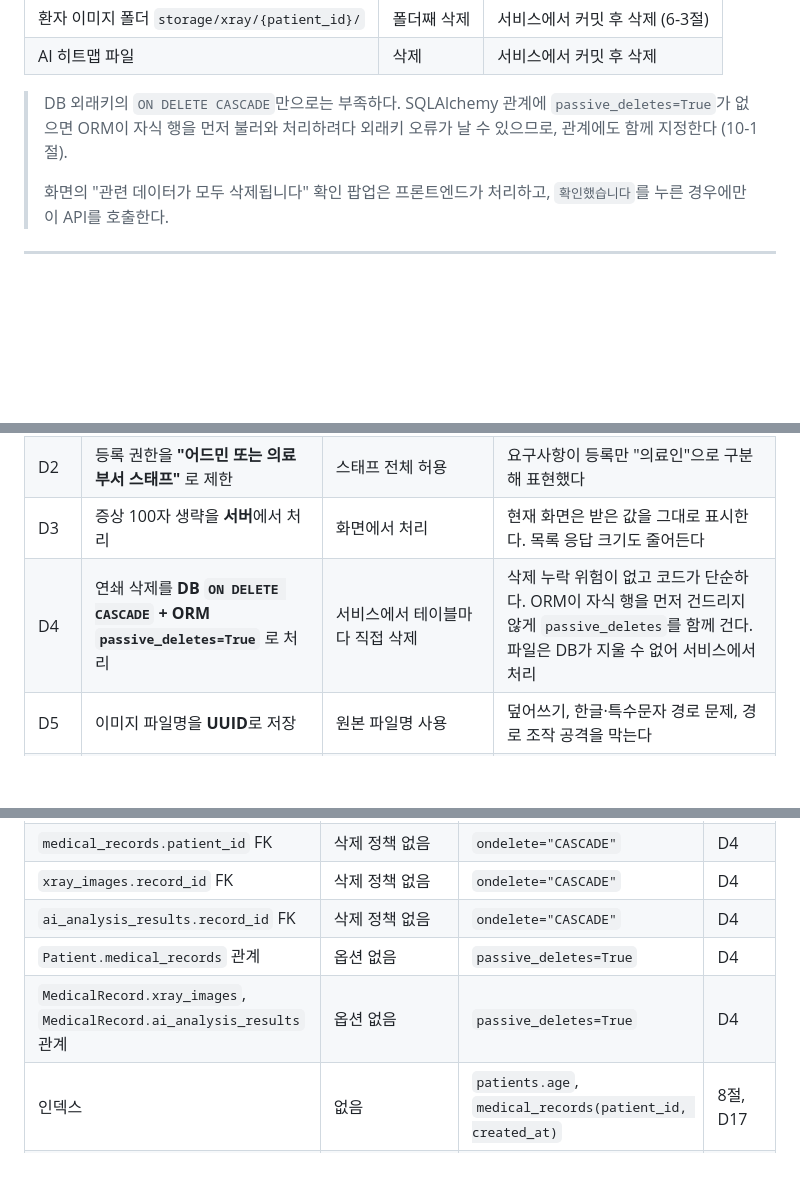
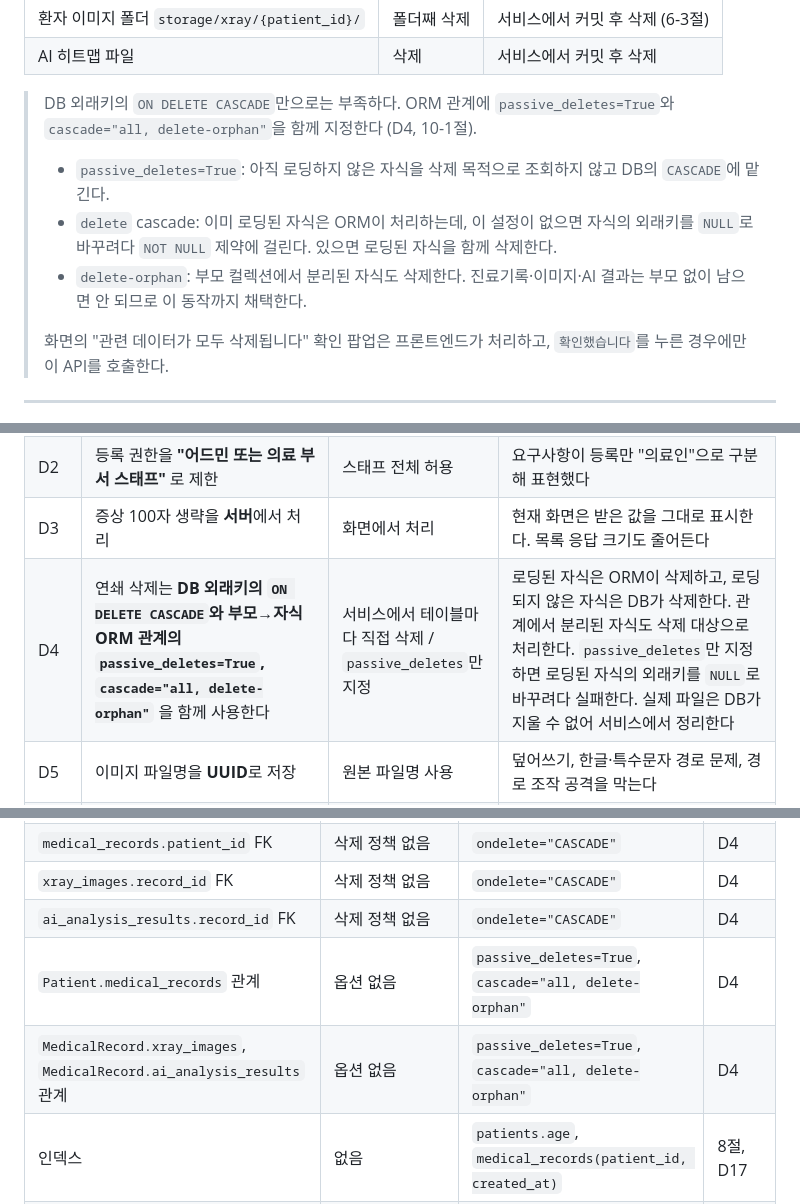
Before and after one commit to thgPwls98/OZ_codingSchool, a Markdown page: docs/5일차_환자관리_API_설계.md, 3 parts joined by grey strips. GitHub-like rendering; blank space fills up the shorter version.

Commit message:
docs: 연쇄 삭제 설정 설명을 passive_deletes + cascade 기준으로 수정 (4-5, 10-1, D4)

```diff
--- a/docs/5일차_환자관리_API_설계.md
+++ b/docs/5일차_환자관리_API_설계.md
@@ -362,7 +362,10 @@ GET /api/v1/patients?name=김&gender=female&min_age=30&max_age=50
 | 환자 이미지 폴더 `storage/xray/{patient_id}/` | 폴더째 삭제 | 서비스에서 커밋 후 삭제 (6-3절) |
 | AI 히트맵 파일 | 삭제 | 서비스에서 커밋 후 삭제 |
 
-> DB 외래키의 `ON DELETE CASCADE`만으로는 부족하다. SQLAlchemy 관계에 `passive_deletes=True`가 없으면 ORM이 자식 행을 먼저 불러와 처리하려다 외래키 오류가 날 수 있으므로, 관계에도 함께 지정한다 (10-1절).
+> DB 외래키의 `ON DELETE CASCADE`만으로는 부족하다. ORM 관계에 `passive_deletes=True`와 `cascade="all, delete-orphan"`을 함께 지정한다 (D4, 10-1절).
+> - `passive_deletes=True`: 아직 로딩하지 않은 자식을 삭제 목적으로 조회하지 않고 DB의 `CASCADE`에 맡긴다.
+> - `delete` cascade: 이미 로딩된 자식은 ORM이 처리하는데, 이 설정이 없으면 자식의 외래키를 `NULL`로 바꾸려다 `NOT NULL` 제약에 걸린다. 있으면 로딩된 자식을 함께 삭제한다.
+> - `delete-orphan`: 부모 컬렉션에서 분리된 자식도 삭제한다. 진료기록·이미지·AI 결과는 부모 없이 남으면 안 되므로 이 동작까지 채택한다.
 >
 > 화면의 "관련 데이터가 모두 삭제됩니다" 확인 팝업은 프론트엔드가 처리하고, `확인했습니다`를 누른 경우에만 이 API를 호출한다.
 
@@ -683,7 +686,7 @@ NFR-PTNT-001, NFR-MDR-001: 모든 API의 처리 시간은 최대 3초를 목표
 | D1 | 주소·필드명·응답 형식을 **프론트엔드 코드 기준**으로 정함 | 요구사항만 보고 새로 정의 | 화면이 이미 존재하므로, 다르면 API가 동작해도 화면에서 오류가 난다 (4일차 교훈) |
 | D2 | 등록 권한을 **"어드민 또는 의료 부서 스태프"** 로 제한 | 스태프 전체 허용 | 요구사항이 등록만 "의료인"으로 구분해 표현했다 |
 | D3 | 증상 100자 생략을 **서버**에서 처리 | 화면에서 처리 | 현재 화면은 받은 값을 그대로 표시한다. 목록 응답 크기도 줄어든다 |
-| D4 | 연쇄 삭제를 **DB `ON DELETE CASCADE` + ORM `passive_deletes=True`** 로 처리 | 서비스에서 테이블마다 직접 삭제 | 삭제 누락 위험이 없고 코드가 단순하다. ORM이 자식 행을 먼저 건드리지 않게 `passive_deletes`를 함께 건다. 파일은 DB가 지울 수 없어 서비스에서 처리 |
+| D4 | 연쇄 삭제는 **DB 외래키의 `ON DELETE CASCADE`와 부모→자식 ORM 관계의 `passive_deletes=True`, `cascade="all, delete-orphan"`** 을 함께 사용한다 | 서비스에서 테이블마다 직접 삭제 / `passive_deletes`만 지정 | 로딩된 자식은 ORM이 삭제하고, 로딩되지 않은 자식은 DB가 삭제한다. 관계에서 분리된 자식도 삭제 대상으로 처리한다. `passive_deletes`만 지정하면 로딩된 자식의 외래키를 `NULL`로 바꾸려다 실패한다. 실제 파일은 DB가 지울 수 없어 서비스에서 정리한다 |
 | D5 | 이미지 파일명을 **UUID**로 저장 | 원본 파일명 사용 | 덮어쓰기, 한글·특수문자 경로 문제, 경로 조작 공격을 막는다 |
 | D6 | 환자 연락처 **중복 허용** | 회원처럼 UNIQUE | 가족이 같은 번호를 쓰거나 동명이인이 있을 수 있다 |
 | D7 | 이미지는 기존 **`xray_images` 테이블**에 저장 | 진료기록에 `xray_image_path` 컬럼 추가 | 기존 테이블이 업로더·촬영 일시를 담고 있으며, AI 결과는 같은 진료기록의 자식으로 관리된다 |
@@ -714,8 +717,8 @@ NFR-PTNT-001, NFR-MDR-001: 모든 API의 처리 시간은 최대 3초를 목표
 | `medical_records.patient_id` FK | 삭제 정책 없음 | `ondelete="CASCADE"` | D4 |
 | `xray_images.record_id` FK | 삭제 정책 없음 | `ondelete="CASCADE"` | D4 |
 | `ai_analysis_results.record_id` FK | 삭제 정책 없음 | `ondelete="CASCADE"` | D4 |
-| `Patient.medical_records` 관계 | 옵션 없음 | `passive_deletes=True` | D4 |
-| `MedicalRecord.xray_images`, `MedicalRecord.ai_analysis_results` 관계 | 옵션 없음 | `passive_deletes=True` | D4 |
+| `Patient.medical_records` 관계 | 옵션 없음 | `passive_deletes=True`, `cascade="all, delete-orphan"` | D4 |
+| `MedicalRecord.xray_images`, `MedicalRecord.ai_analysis_results` 관계 | 옵션 없음 | `passive_deletes=True`, `cascade="all, delete-orphan"` | D4 |
 | 인덱스 | 없음 | `patients.age`, `medical_records(patient_id, created_at)` | 8절, D17 |
 | `core/dependencies.py` | `CurrentUser`, `AdminUser` | `StaffUser`, `MedicalStaffUser` 추가 | D2 |
 | `core/config.py` | - | `XRAY_STORAGE_DIR = "storage/xray"`, `MAX_UPLOAD_SIZE = 10MB` | D10 |
```
